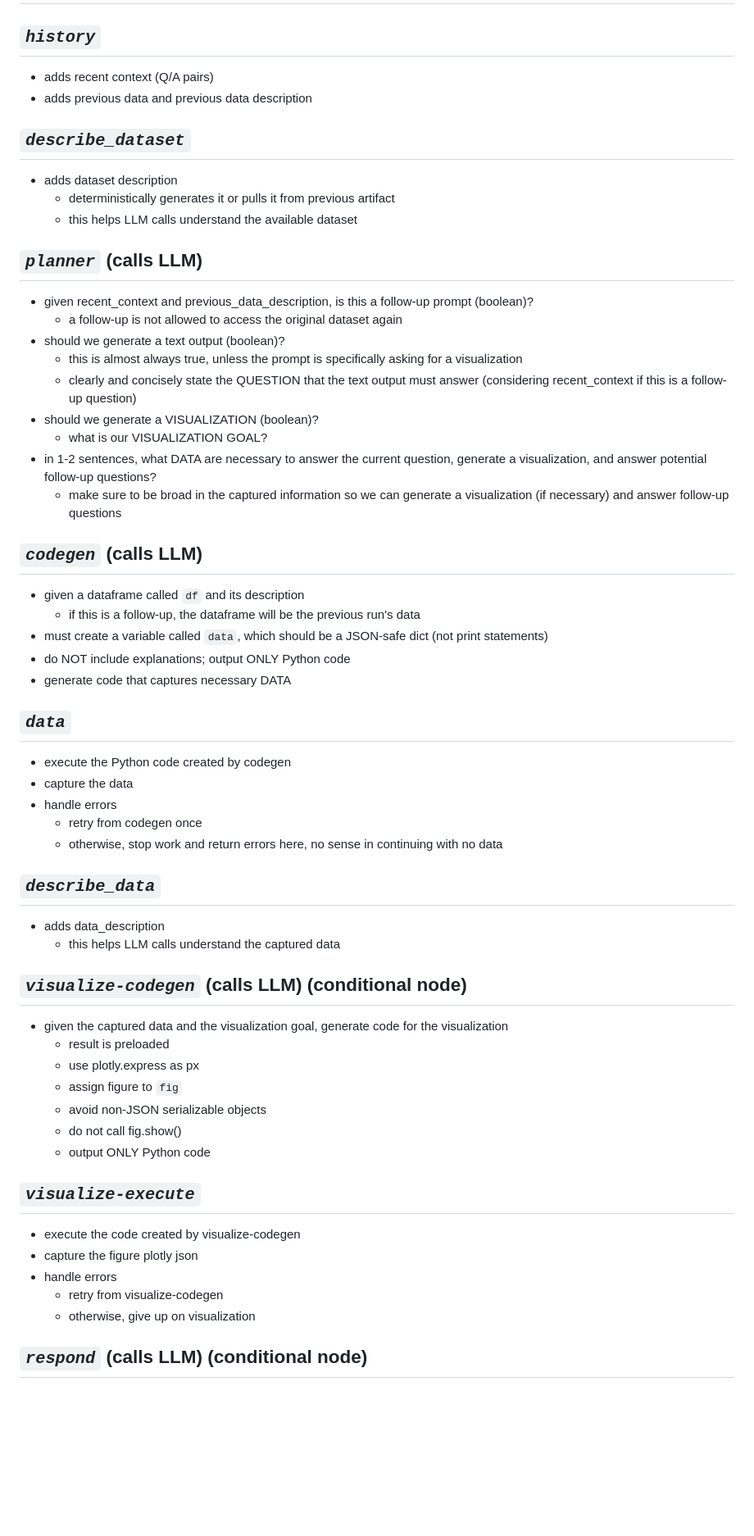
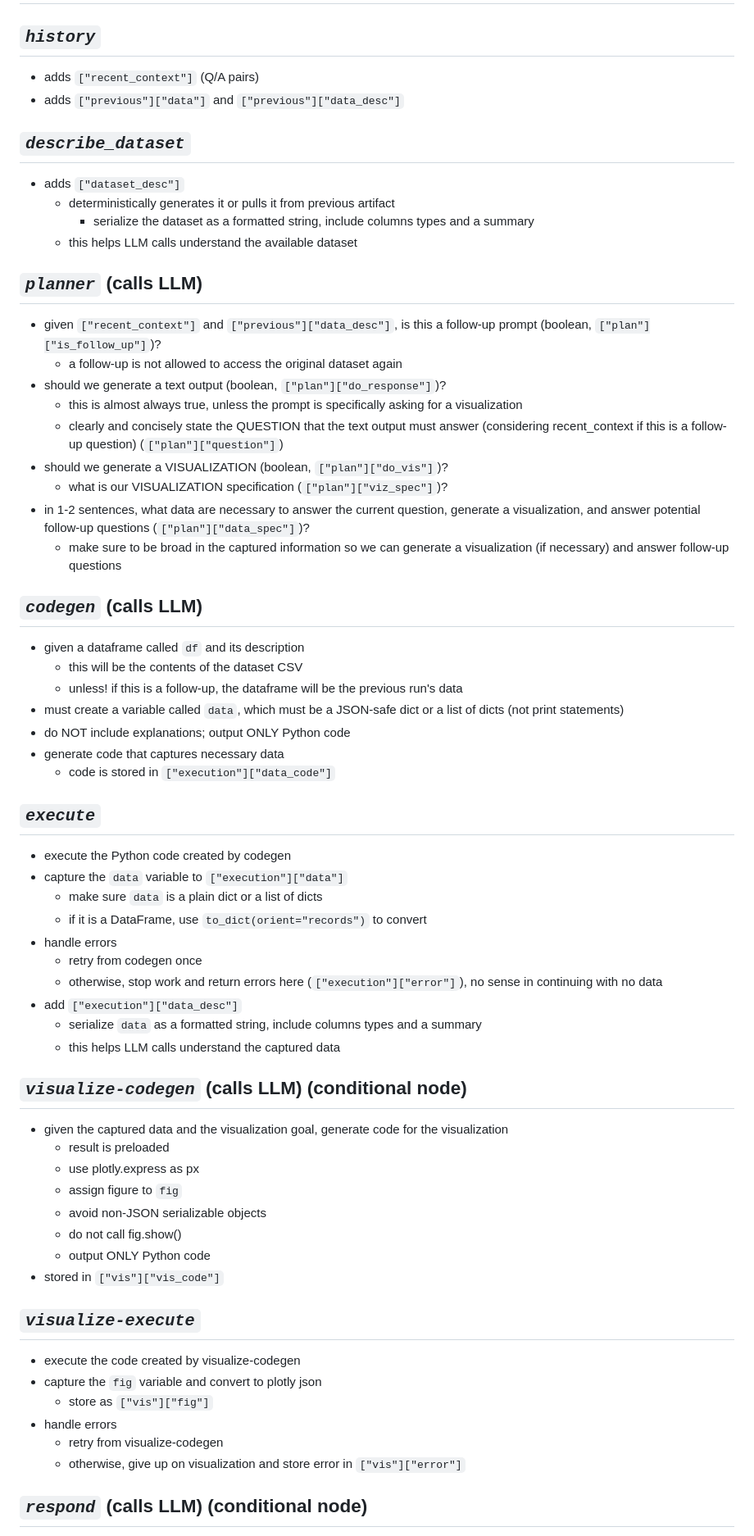
Before and after one commit to cptharris/ECE-157C, a Markdown page: HW2/architecture.md, the part around the change printed below. Shown: that part at 82% size. Rendered like a GitHub page; blank space fills up the shorter version.

Commit message:
improvements

```diff
--- a/HW2/architecture.md
+++ b/HW2/architecture.md
@@ -6,42 +6,46 @@ a query arrives, containing the PROMPT and the DATESET to evaluate on
 # DESCRIPTION OF NODES
 
 ## *`history`*
-- adds recent context (Q/A pairs)
-- adds previous data and previous data description
+- adds `["recent_context"]` (Q/A pairs)
+- adds `["previous"]["data"]` and `["previous"]["data_desc"]`
 
 ## *`describe_dataset`*
-- adds dataset description
+- adds `["dataset_desc"]`
     - deterministically generates it or pulls it from previous artifact
+      - serialize the dataset as a formatted string, include columns types and a summary
     - this helps LLM calls understand the available dataset
 
 
 ## *`planner`* (calls LLM)
-- given recent_context and previous_data_description, is this a follow-up prompt (boolean)?
+- given `["recent_context"]` and `["previous"]["data_desc"]`, is this a follow-up prompt (boolean, `["plan"]["is_follow_up"]`)?
     - a follow-up is not allowed to access the original dataset again
-- should we generate a text output (boolean)?
+- should we generate a text output (boolean, `["plan"]["do_response"]`)?
     - this is almost always true, unless the prompt is specifically asking for a visualization
-    - clearly and concisely state the QUESTION that the text output must answer (considering recent_context if this is a follow-up question)
-- should we generate a VISUALIZATION (boolean)?
-    - what is our VISUALIZATION GOAL?
-- in 1-2 sentences, what DATA are necessary to answer the current question, generate a visualization, and answer potential follow-up questions?
+    - clearly and concisely state the QUESTION that the text output must answer (considering recent_context if this is a follow-up question) (`["plan"]["question"]`)
+- should we generate a VISUALIZATION (boolean, `["plan"]["do_vis"]`)?
+    - what is our VISUALIZATION specification (`["plan"]["viz_spec"]`)?
+- in 1-2 sentences, what data are necessary to answer the current question, generate a visualization, and answer potential follow-up questions (`["plan"]["data_spec"]`)?
     - make sure to be broad in the captured information so we can generate a visualization (if necessary) and answer follow-up  questions
 
 ## *`codegen`* (calls LLM)
 - given a dataframe called `df` and its description
-    - if this is a follow-up, the dataframe will be the previous run's data
-- must create a variable called `data`, which should be a JSON-safe dict (not print statements)
+    - this will be the contents of the dataset CSV
+    - unless! if this is a follow-up, the dataframe will be the previous run's data
+- must create a variable called `data`, which must be a JSON-safe dict or a list of dicts (not print statements)
 - do NOT include explanations; output ONLY Python code
-- generate code that captures necessary DATA
+- generate code that captures necessary data
+    - code is stored in `["execution"]["data_code"]`
 
-## *`data`*
+## *`execute`*
 - execute the Python code created by codegen
-- capture the data
+- capture the `data` variable to `["execution"]["data"]`
+    - make sure `data` is a plain dict or a list of dicts
+    - if it is a DataFrame, use `to_dict(orient="records")` to convert
 - handle errors
     - retry from codegen once
-    - otherwise, stop work and return errors here, no sense in continuing with no data
-
-## *`describe_data`*
-- adds data_description
+    - otherwise, stop work and return errors here (`["execution"]["error"]`), no sense in continuing with no data
+- add `["execution"]["data_desc"]`
+    - serialize `data` as a formatted string, include columns types and a summary
     - this helps LLM calls understand the captured data
 
 ## *`visualize-codegen`* (calls LLM) (conditional node)
@@ -52,13 +56,15 @@ a query arrives, containing the PROMPT and the DATESET to evaluate on
     - avoid non-JSON serializable objects
     - do not call fig.show()
     - output ONLY Python code
+- stored in `["vis"]["vis_code"]`
 
 ## *`visualize-execute`*
 - execute the code created by visualize-codegen
-- capture the figure plotly json
+- capture the `fig` variable and convert to plotly json
+    - store as `["vis"]["fig"]`
 - handle errors
     - retry from visualize-codegen
-    - otherwise, give up on visualization
+    - otherwise, give up on visualization and store error in `["vis"]["error"]`
 
 ## *`respond`* (calls LLM) (conditional node)
 - given the captured data and the question, answer the question
```
Also changed, not shown: other parts of HW2/architecture.md (+10 -11 lines).
